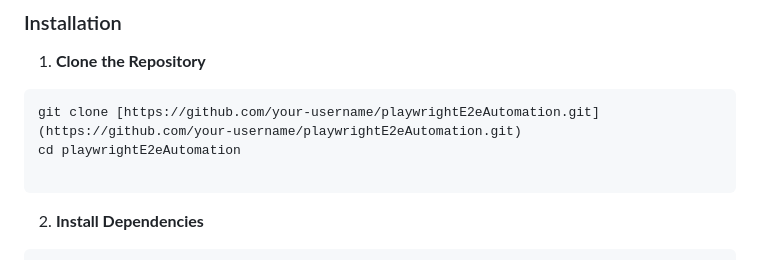
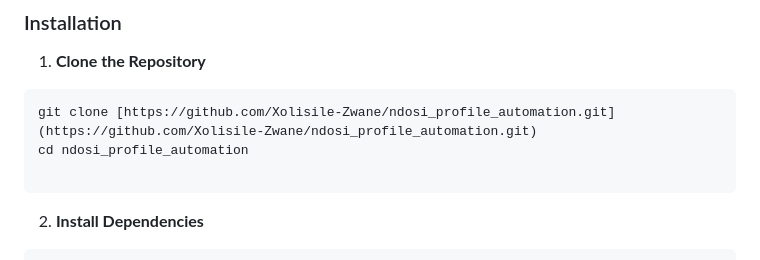
Before and after one commit to Xolisile-Zwane/ndosi_profile_automation, a Markdown page: README.md, the part around the change. GitHub-like rendering.

````diff
--- a/README.md
+++ b/README.md
@@ -82,8 +82,8 @@ The testing suite validates critical web application workflows across both UI an
 
 1. **Clone the Repository**
 ```bash
-git clone [https://github.com/your-username/playwrightE2eAutomation.git](https://github.com/your-username/playwrightE2eAutomation.git)
-cd playwrightE2eAutomation
+git clone [https://github.com/Xolisile-Zwane/ndosi_profile_automation.git](https://github.com/Xolisile-Zwane/ndosi_profile_automation.git)
+cd ndosi_profile_automation
 
 ```
 
````
